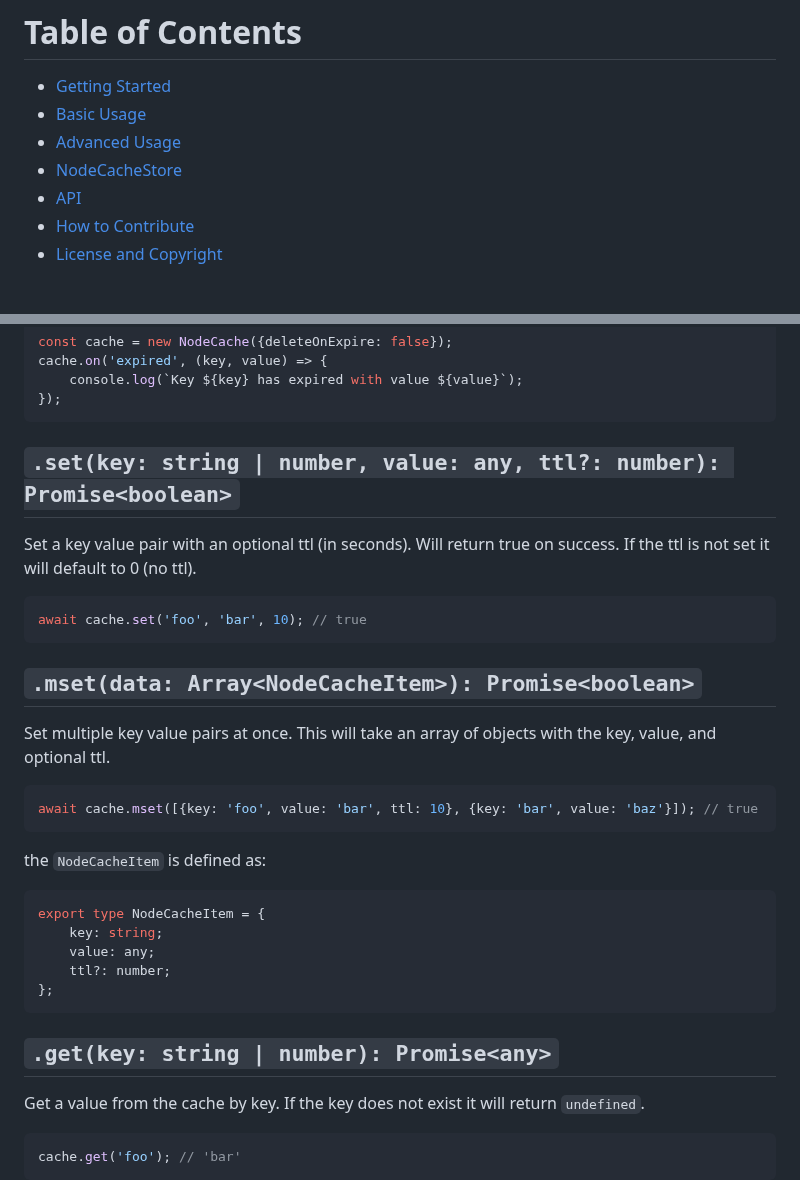
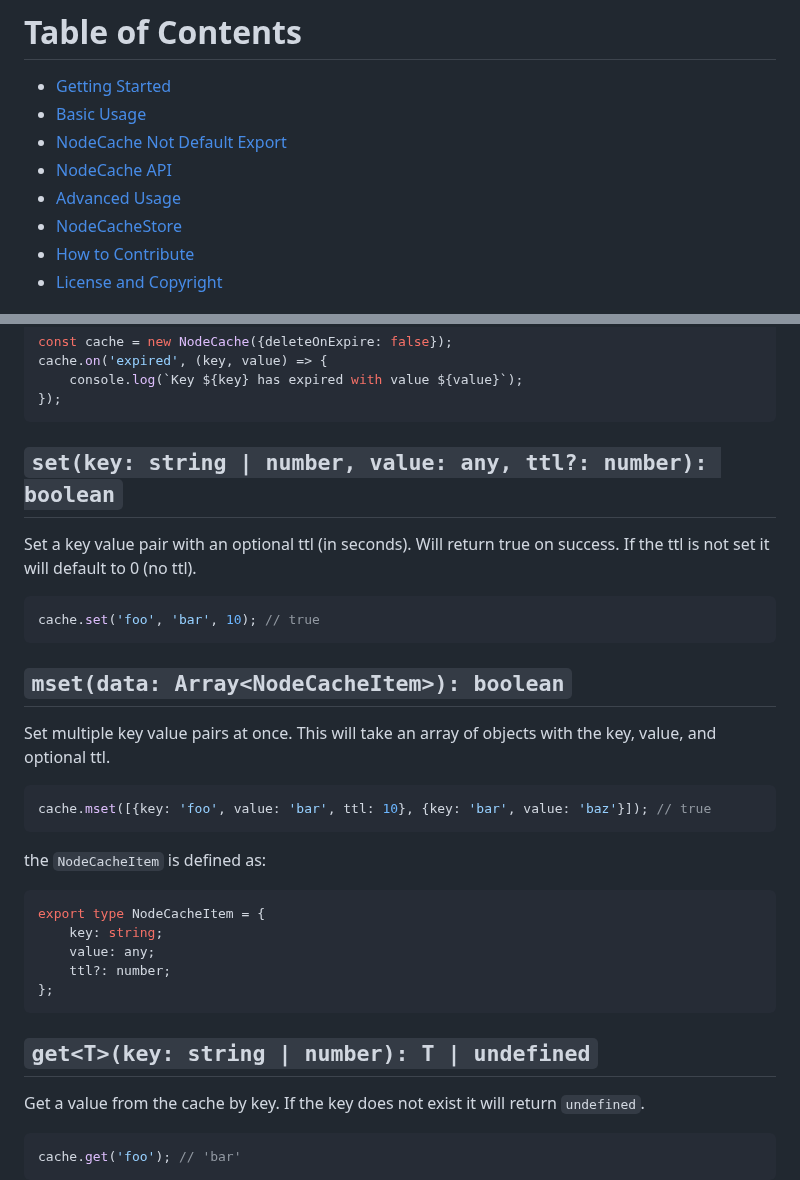
Before and after one commit to jaredwray/cacheable, a Markdown page: packages/node-cache/README.md, 2 parts joined by grey strips. Rendered like a GitHub page.

````diff
--- a/packages/node-cache/README.md
+++ b/packages/node-cache/README.md
@@ -22,9 +22,10 @@ Note: `NodeCache` is ready and available for use. `NodeCacheStore` is in progres
 # Table of Contents
 * [Getting Started](#getting-started)
 * [Basic Usage](#basic-usage)
+* [NodeCache Not Default Export](#nodecache-not-default-export)
+* [NodeCache API](#nodecache-api)
 * [Advanced Usage](#advanced-usage)
 * [NodeCacheStore](#nodecachestore)
-* [API](#api)
 * [How to Contribute](#how-to-contribute)
 * [License and Copyright](#license-and-copyright)
 
@@ -91,20 +94,20 @@ cache.on('expired', (key, value) => {
 });
 ```
 
-## `.set(key: string | number, value: any, ttl?: number): Promise<boolean>`
+## `set(key: string | number, value: any, ttl?: number): boolean`
 
 Set a key value pair with an optional ttl (in seconds). Will return true on success. If the ttl is not set it will default to 0 (no ttl).
 
 ```javascript
-await cache.set('foo', 'bar', 10); // true
+cache.set('foo', 'bar', 10); // true
 ```
 
-## `.mset(data: Array<NodeCacheItem>): Promise<boolean>`
+## `mset(data: Array<NodeCacheItem>): boolean`
 
 Set multiple key value pairs at once. This will take an array of objects with the key, value, and optional ttl.
 
 ```javascript
-await cache.mset([{key: 'foo', value: 'bar', ttl: 10}, {key: 'bar', value: 'baz'}]); // true
+cache.mset([{key: 'foo', value: 'bar', ttl: 10}, {key: 'bar', value: 'baz'}]); // true
 ```
 
 the `NodeCacheItem` is defined as:
@@ -117,7 +120,7 @@ export type NodeCacheItem = {
 };
 ```
 
-## `.get(key: string | number): Promise<any>`
+## `get<T>(key: string | number): T | undefined`
 
 Get a value from the cache by key. If the key does not exist it will return `undefined`.
 
````
Also changed, not shown: other parts of packages/node-cache/README.md (+23 -21 lines).
